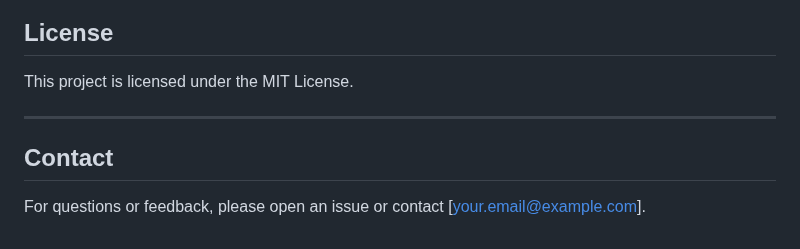
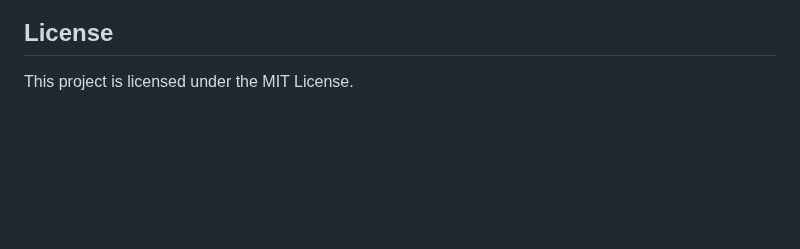
Before and after one commit to GuledIM/local-cafe-etl, a Markdown page: README.md, the part around the change. GitHub-like rendering; blank space fills up the shorter version.

```diff
--- a/README.md
+++ b/README.md
@@ -111,9 +111,3 @@ This project provided valuable experience in:
 ## License
 
 This project is licensed under the MIT License.
-
----
-
-## Contact
-
-For questions or feedback, please open an issue or contact \[[your.email@example.com](mailto:your.email@example.com)].
```
